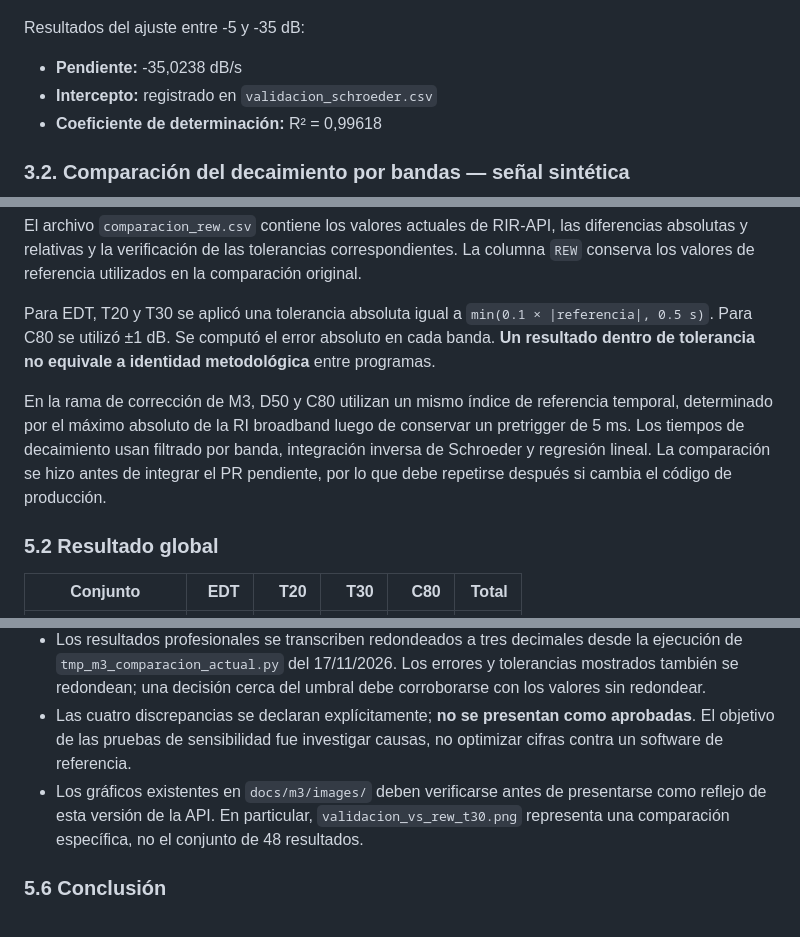
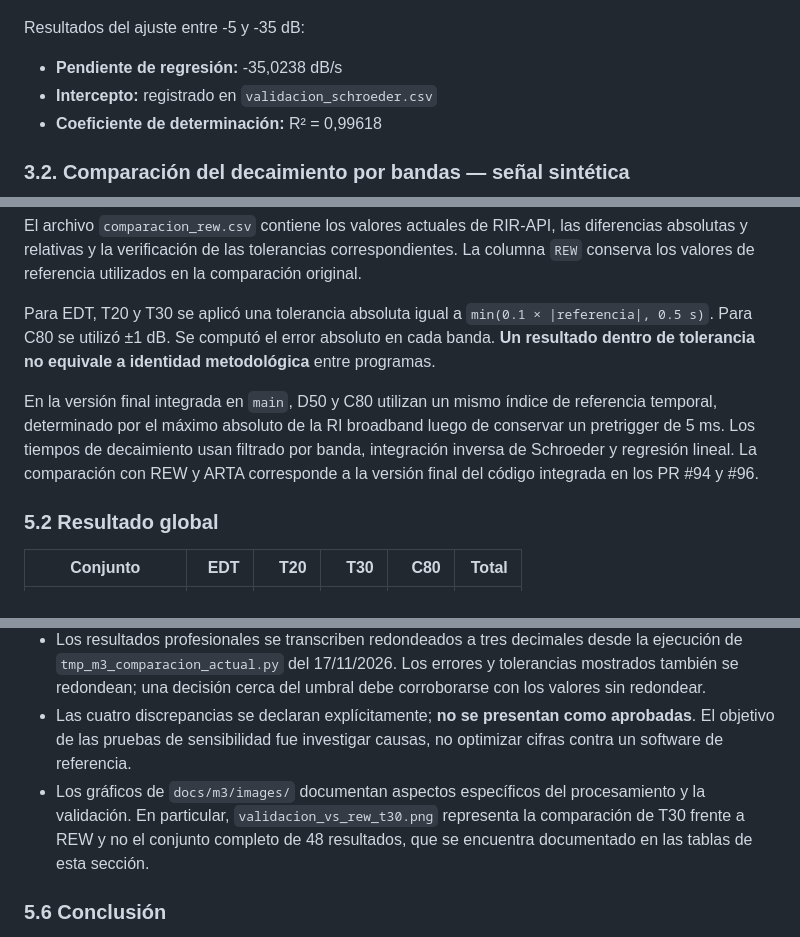
Before and after one commit to alejo1129/rir-api, a Markdown page: docs/m3/evidencia.md, 3 parts joined by grey strips. Drawn GitHub-style.

Commit message:
docs(m3): completar evidencias y reproducibilidad

```diff
--- a/docs/m3/evidencia.md
+++ b/docs/m3/evidencia.md
@@ -33,7 +33,7 @@ Para ambas señales se calcularon EDT, T10, T20, T30, D50 y C80 en las seis band
 
 Resultados del ajuste entre -5 y -35 dB:
 
-- **Pendiente:** -35,0238 dB/s
+- **Pendiente de regresión:** -35,0238 dB/s
 - **Intercepto:** registrado en `validacion_schroeder.csv`
 - **Coeficiente de determinación:** R² = 0,99618
 
@@ -93,7 +93,7 @@ El archivo `comparacion_rew.csv` contiene los valores actuales de RIR-API, las d
 
 Para EDT, T20 y T30 se aplicó una tolerancia absoluta igual a `min(0.1 × |referencia|, 0.5 s)`. Para C80 se utilizó ±1 dB. Se computó el error absoluto en cada banda. **Un resultado dentro de tolerancia no equivale a identidad metodológica** entre programas.
 
-En la rama de corrección de M3, D50 y C80 utilizan un mismo índice de referencia temporal, determinado por el máximo absoluto de la RI broadband luego de conservar un pretrigger de 5 ms. Los tiempos de decaimiento usan filtrado por banda, integración inversa de Schroeder y regresión lineal. La comparación se hizo antes de integrar el PR pendiente, por lo que debe repetirse después si cambia el código de producción.
+En la versión final integrada en `main`, D50 y C80 utilizan un mismo índice de referencia temporal, determinado por el máximo absoluto de la RI broadband luego de conservar un pretrigger de 5 ms. Los tiempos de decaimiento usan filtrado por banda, integración inversa de Schroeder y regresión lineal. La comparación con REW y ARTA corresponde a la versión final del código integrada en los PR #94 y #96.
 
 ### 5.2 Resultado global
 
@@ -186,7 +186,7 @@ En la rama de corrección de M3, D50 y C80 utilizan un mismo índice de referenc
 - La comparación profesional de este apartado cubre **EDT, T20, T30 y C80**; no incluye una comparación externa de D50 y T10, aunque ambos están calculados en `resultados_parametros.csv`. El CSV sintético y el de Stairwell contienen 72 valores y pasaron auditoría interna de coherencia con la API (72/72, umbral de discrepancia `1e-6`).
 - Los resultados profesionales se transcriben redondeados a tres decimales desde la ejecución de `tmp_m3_comparacion_actual.py` del 17/11/2026. Los errores y tolerancias mostrados también se redondean; una decisión cerca del umbral debe corroborarse con los valores sin redondear.
 - Las cuatro discrepancias se declaran explícitamente; **no se presentan como aprobadas**. El objetivo de las pruebas de sensibilidad fue investigar causas, no optimizar cifras contra un software de referencia.
-- Los gráficos existentes en `docs/m3/images/` deben verificarse antes de presentarse como reflejo de esta versión de la API. En particular, `validacion_vs_rew_t30.png` representa una comparación específica, no el conjunto de 48 resultados.
+- Los gráficos de `docs/m3/images/` documentan aspectos específicos del procesamiento y la validación. En particular, `validacion_vs_rew_t30.png` representa la comparación de T30 frente a REW y no el conjunto completo de 48 resultados, que se encuentra documentado en las tablas de esta sección.
 
 ### 5.6 Conclusión
 
```
Also changed, not shown: AI_LOG.md (+6 -6 lines), README.md (+14 -0 lines), docs/m3/images/comparacion_filtros_bandas.png (added), docs/m3/images/validacion_vs_rew_t30.png (added), 1 other file.
